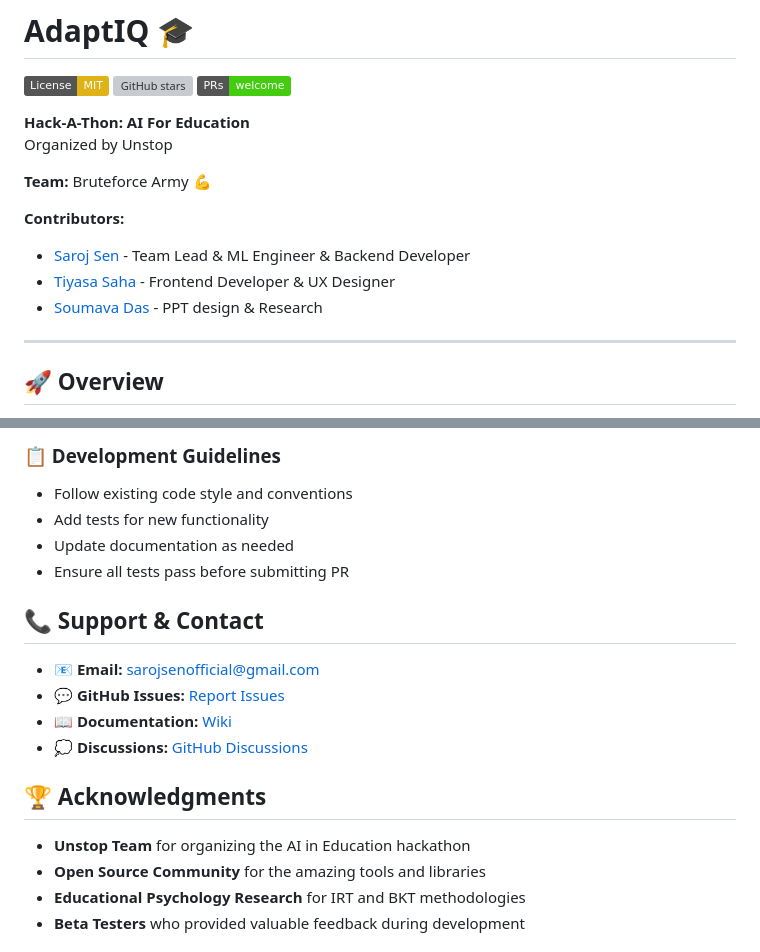
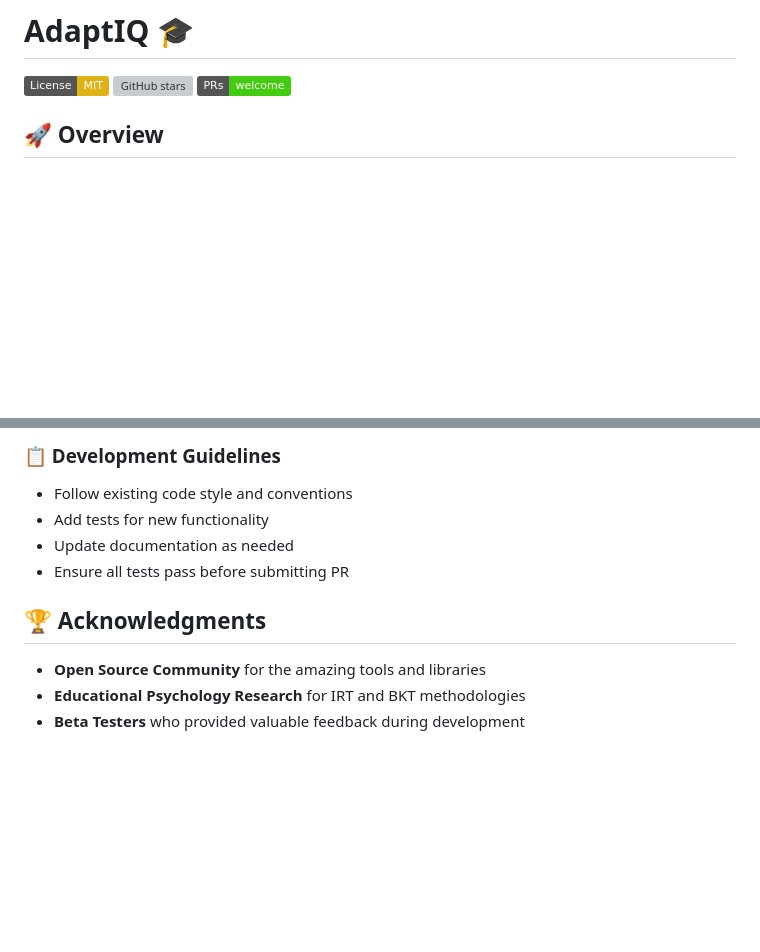
Before and after one commit to sarojsenn/AdaptIQ, a Markdown page: README.md, 2 parts joined by grey strips. Drawn GitHub-style; badges without logos; blank space fills up the shorter version; grey boxes are pictures that could not be loaded.

```diff
--- a/README.md
+++ b/README.md
@@ -3,18 +3,6 @@
 [![License: MIT](https://img.shields.io/badge/License-MIT-yellow.svg)](https://opensource.org/licenses/MIT)
 [![GitHub stars](https://img.shields.io/github/stars/sarojsenn/AdaptIQ)](https://github.com/sarojsenn/AdaptIQ/stargazers)
 [![PRs Welcome](https://img.shields.io/badge/PRs-welcome-brightgreen.svg)](http://makeapullrequest.com)
-
-**Hack-A-Thon: AI For Education**
-Organized by Unstop
-
-**Team:** Bruteforce Army 💪
-
-**Contributors:**
-- [Saroj Sen](https://github.com/sarojsenn) - Team Lead & ML Engineer & Backend Developer
-- [Tiyasa Saha](https://github.com/tiyasa-2005) - Frontend Developer & UX Designer
-- [Soumava Das](https://github.com/Cyberdude441) - PPT design & Research
-
----
 
 ## 🚀 Overview
 
@@ -325,16 +313,8 @@ We welcome contributions from the community! Here's how you can help:
 - Update documentation as needed
 - Ensure all tests pass before submitting PR
 
-## 📞 Support & Contact
-
-- **📧 Email:** [sarojsenofficial@gmail.com](mailto:sarojsenofficial@gmail.com)
-- **💬 GitHub Issues:** [Report Issues](https://github.com/sarojsenn/AdaptIQ/issues)
-- **📖 Documentation:** [Wiki](https://github.com/sarojsenn/AdaptIQ/wiki)
-- **💭 Discussions:** [GitHub Discussions](https://github.com/sarojsenn/AdaptIQ/discussions)
-
 ## 🏆 Acknowledgments
 
-- **Unstop Team** for organizing the AI in Education hackathon
 - **Open Source Community** for the amazing tools and libraries
 - **Educational Psychology Research** for IRT and BKT methodologies
 - **Beta Testers** who provided valuable feedback during development
```
